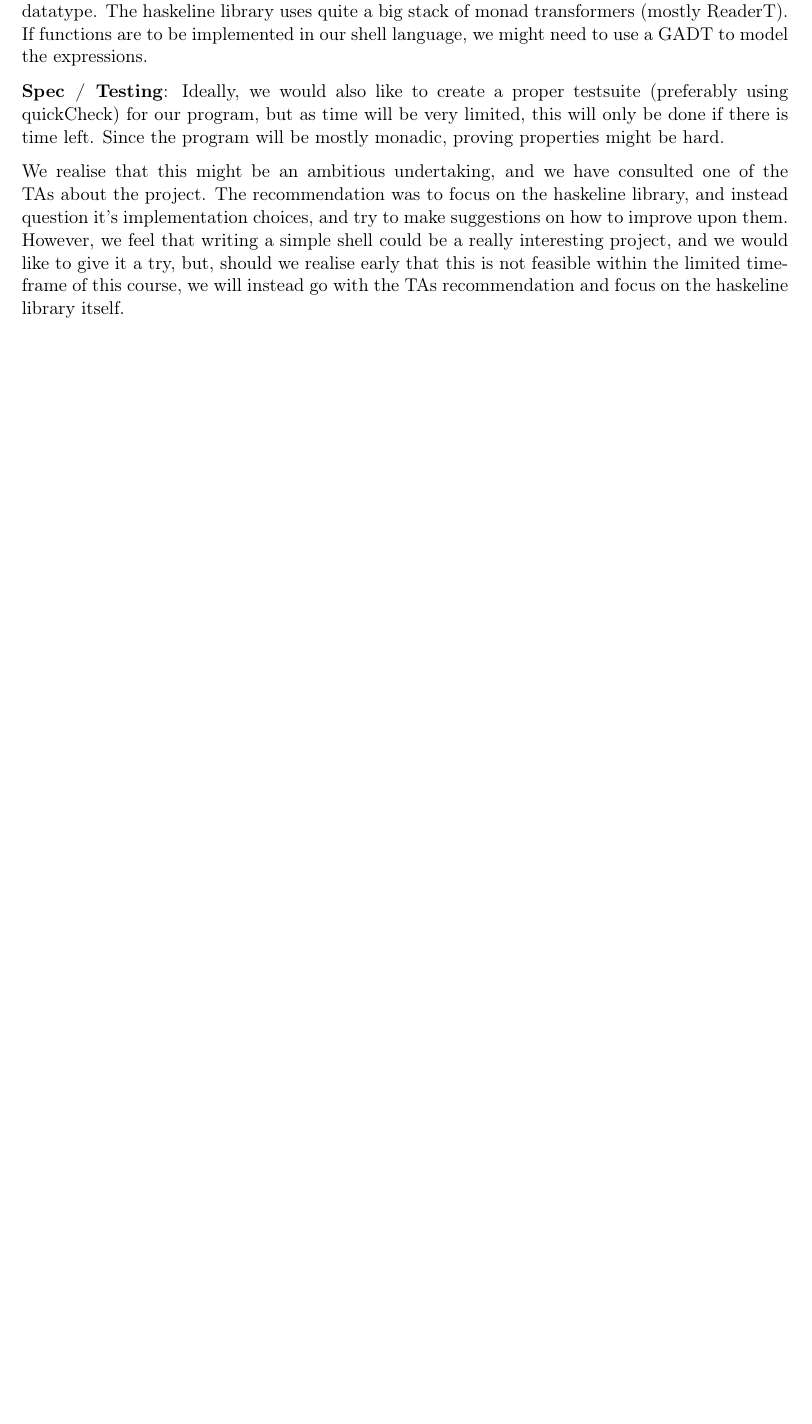
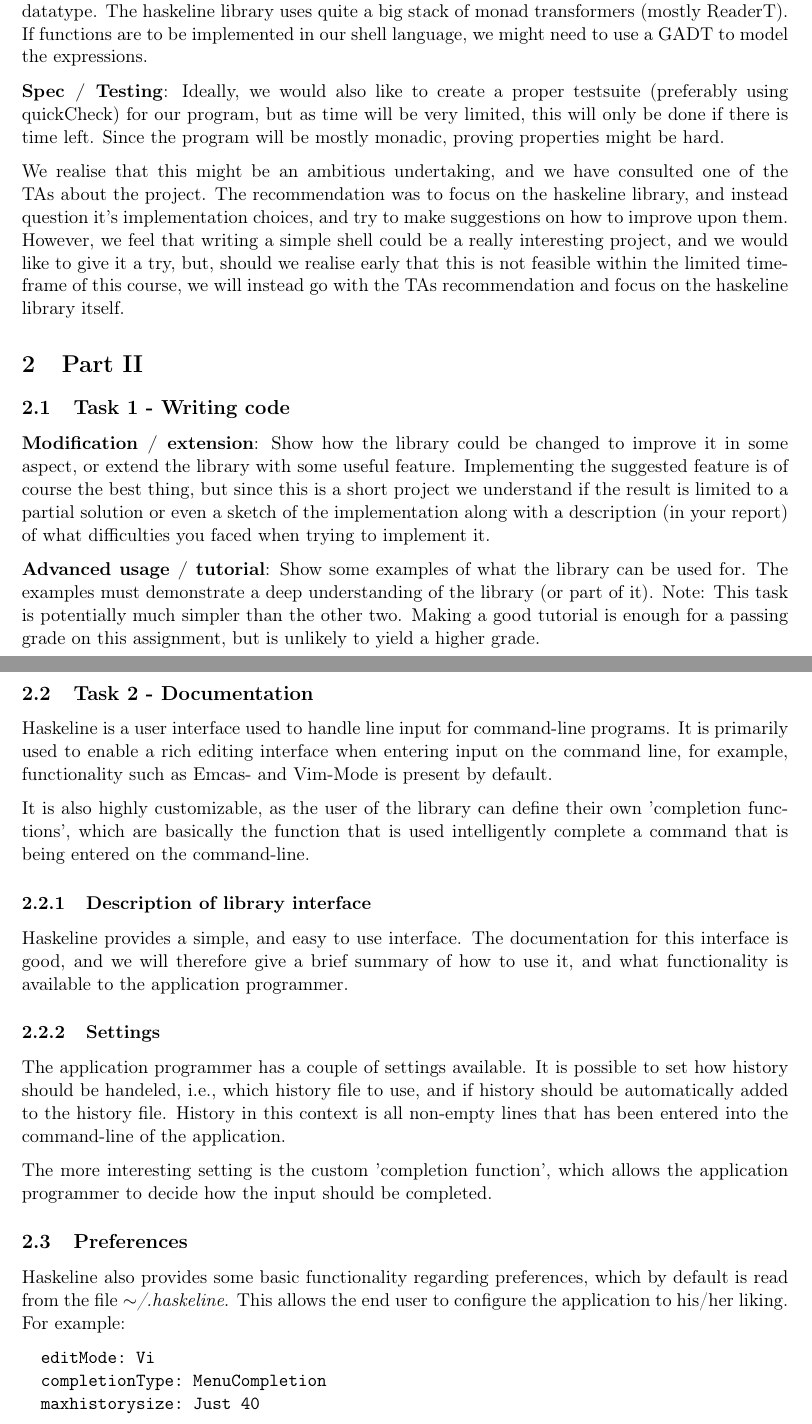
Before and after one commit to sebiva/monite, a LaTeX document (lab3/report/report.tex): part of page 2 of 2 before the commit and two parts of pages 2 and 3 of 3 after it, the two joined at a grey line, cut so that both start at the same text, the shorter picture padded with empty space. Compiled offline with pdfLaTeX.

Commit message:
Starting filling in a brief summary of the haskeline library in the report.

```diff
--- a/lab3/report/report.tex
+++ b/lab3/report/report.tex
@@ -187,10 +187,56 @@ a try, but, should we realise early that this is not feasible within the limited
 time-frame of this course, we will instead go with the TAs recommendation and
 focus on the haskeline library itself.
 
-%\section{Part II}
+\section{Part II}
 
-%\subsection{Task 1 - Writing code}
+\subsection{Task 1 - Writing code}
+\textbf{Modification / extension}: Show how the library could be changed to improve it in
+some aspect, or extend the library with some useful feature. Implementing the
+suggested feature is of course the best thing, but since this is a short project
+we understand if the result is limited to a partial solution or even a sketch of
+the implementation along with a description (in your report) of what
+difficulties you faced when trying to implement it.
 
-%\subsection{Task 2 - Documentation}
+\textbf{Advanced usage / tutorial}: Show some examples of what the library can be used
+for. The examples must demonstrate a deep understanding of the library (or part
+of it). Note: This task is potentially much simpler than the other two. Making a
+good tutorial is enough for a passing grade on this assignment, but is unlikely
+to yield a higher grade.
+
+\subsection{Task 2 - Documentation}
+Haskeline is a user interface used to handle line input for command-line
+programs. It is primarily used to enable a rich editing interface when entering
+input on the command line, for example, functionality such as Emcas- and
+Vim-Mode is present by default.
+
+It is also highly customizable, as the user of the library can define their own
+'completion functions', which are basically the function that is used
+intelligently complete a command that is being entered on the command-line.
+
+\subsubsection{Description of library interface}
+Haskeline provides a simple, and easy to use interface. The documentation for
+this interface is good, and we will therefore give a brief summary of how to use
+it, and what functionality is available to the application programmer.
+
+\subsubsection{Settings}
+The application programmer has a couple of settings available. It is possible to
+set how history should be handeled, i.e., which history file to use, and if
+history should be automatically added to the history file. History in this
+context is all non-empty lines that has been entered into the command-line of
+the application.
+
+The more interesting setting is the custom 'completion function', which allows
+the application programmer to decide how the input should be completed.
+
+\subsection{Preferences}
+Haskeline also provides some basic functionality regarding preferences, which by
+default is read from the file $\mathtt{\sim}$\textit{/.haskeline}. This allows the end user to
+configure the application to his/her liking. For example:
+
+\begin{verbatim}
+  editMode: Vi
+  completionType: MenuCompletion
+  maxhistorysize: Just 40
+\end{verbatim}
 
 \end{document}
```
